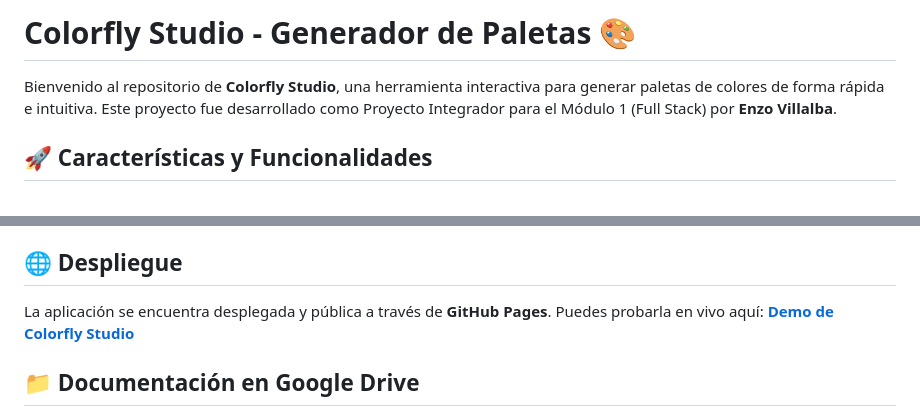
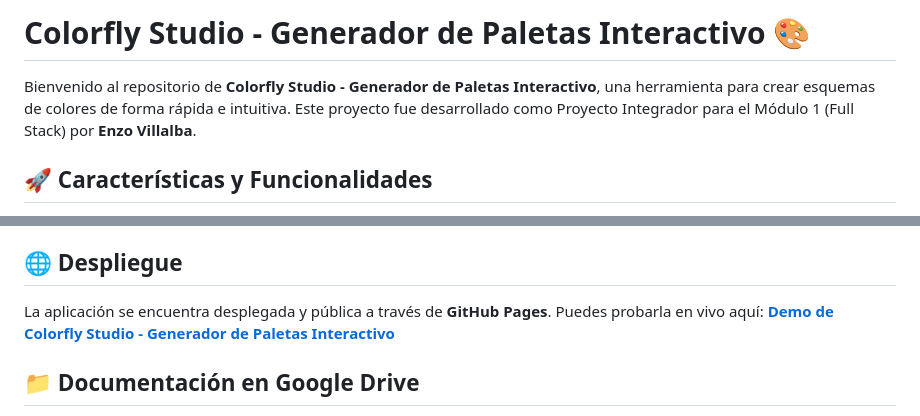
Before and after one commit to Enzo20011/ProyectoM1_EnzoVillalba, a Markdown page: Documentación/README.md, 2 parts joined by grey strips. Rendered like a GitHub page.

Commit message:
docs: actualizar nombre del proyecto en README, index.html e IA_Prompts

```diff
--- a/Documentación/README.md
+++ b/Documentación/README.md
@@ -1,6 +1,6 @@
-# Colorfly Studio - Generador de Paletas 🎨
+# Colorfly Studio - Generador de Paletas Interactivo 🎨
 
-Bienvenido al repositorio de **Colorfly Studio**, una herramienta interactiva para generar paletas de colores de forma rápida e intuitiva.
+Bienvenido al repositorio de **Colorfly Studio - Generador de Paletas Interactivo**, una herramienta para crear esquemas de colores de forma rápida e intuitiva.
 Este proyecto fue desarrollado como Proyecto Integrador para el Módulo 1 (Full Stack) por **Enzo Villalba**.
 
 ## 🚀 Características y Funcionalidades
@@ -48,7 +48,7 @@ Para correr este proyecto en tu entorno local, sigue estos pasos:
 ## 🌐 Despliegue
 
 La aplicación se encuentra desplegada y pública a través de **GitHub Pages**.
-Puedes probarla en vivo aquí: **[Demo de Colorfly Studio](https://Enzo20011.github.io/ProyectoM1_EnzoVillalba/)**
+Puedes probarla en vivo aquí: **[Demo de Colorfly Studio - Generador de Paletas Interactivo](https://Enzo20011.github.io/ProyectoM1_EnzoVillalba/)**
 
 ## 📁 Documentación en Google Drive
 
```
Also changed, not shown: Documentación/IA_Prompts.md (+1 -1 lines).
